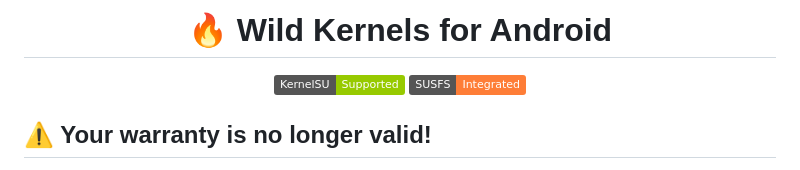
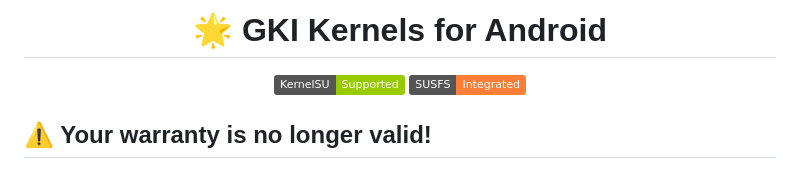
Before and after one commit to Tam97123/GKI_KernelSU_SUSFS, a Markdown page: README.md, the part around the change. GitHub-like rendering; badges without logos.

```diff
--- a/README.md
+++ b/README.md
@@ -1,6 +1,6 @@
 <div align="center">
 
-# 🔥 Wild Kernels for Android
+# 🌟 GKI Kernels for Android
 
 [![KernelSU](https://img.shields.io/badge/KernelSU-Supported-green)](https://kernelsu.org/)
 [![SUSFS](https://img.shields.io/badge/SUSFS-Integrated-orange)](https://gitlab.com/simonpunk/susfs4ksu)
```
